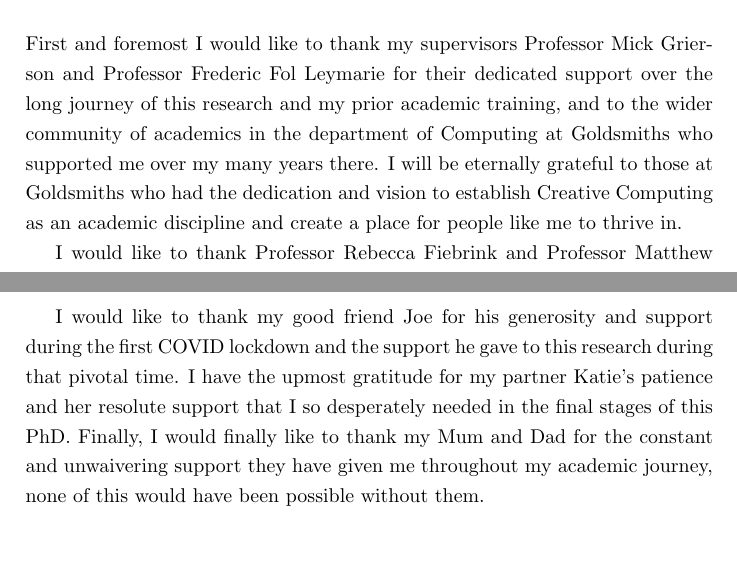
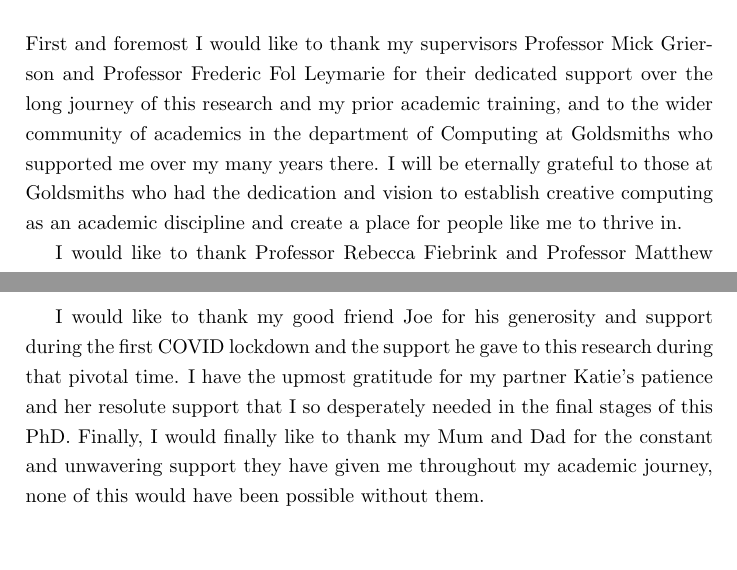
Before and after one commit to terrybroad/thesis, a LaTeX thesis (thesis.tex, which reads acknowledgements.tex): two parts of pages 2 and 3 of 241, joined at a grey line, cut so that both start at the same text. Compiled offline with pdfLaTeX.

Commit message:
final spell/grammer changes acknowledgements

```diff
--- a/acknowledgements.tex
+++ b/acknowledgements.tex
@@ -1,6 +1,6 @@
 \chapter*{Acknowledgements}
 
-First and foremost I would like to thank my supervisors Professor Mick Grierson and Professor Frederic Fol Leymarie for their dedicated support over the long journey of this research and my prior academic training, and to the wider community of academics in the department of Computing at Goldsmiths who supported me over my many years there. I will be eternally grateful to those at Goldsmiths who had the dedication and vision to establish Creative Computing as an academic discipline and create a place for people like me to thrive in.
+First and foremost I would like to thank my supervisors Professor Mick Grierson and Professor Frederic Fol Leymarie for their dedicated support over the long journey of this research and my prior academic training, and to the wider community of academics in the department of Computing at Goldsmiths who supported me over my many years there. I will be eternally grateful to those at Goldsmiths who had the dedication and vision to establish creative computing as an academic discipline and create a place for people like me to thrive in.
 
 I would like to thank Professor Rebecca Fiebrink and Professor Matthew Yee-King for the invaluable feedback in my upgrade examination, which massively influenced the final shape of this thesis. Additionally, I would like to thank the examiners of this PhD, Professor Phillipe Pasquier and Professor Marco Gillies, for their time and the thoughtful questions they prepared for what was a very enjoyable viva.
 
@@ -8,4 +8,4 @@ I would like to thank my friend and PhD colleague Sebastian Berns for coining th
 
 I would like to thank the curators and other organisers who chose to exhibit and showcase artworks made during this thesis, which include Luba Elliot, Xavier Snelgrove, Gemma Murray, Susanna Pousette, Paula Perissinotto, Clarissa Oliveira, Mathieu Arbez Hermoso and Rita Hajj. I would also like to thank Georgie Hoare and Joe Bedell-Brill from the band 0171 to let me use their commission as a test-bed for some of this research and document that process in this thesis.
 
-I would like to thank my good friend Joe for his generosity and support during the first COVID lockdown and the support he gave to this research during that pivotal time. I have the upmost gratitude for my partner Katie's patience and her resolute support that I so desperately needed in the final stages of this PhD. Finally, I would finally like to thank my Mum and Dad for the constant and unwaivering support they have given me throughout my academic journey, none of this would have been possible without them.
+I would like to thank my good friend Joe for his generosity and support during the first COVID lockdown and the support he gave to this research during that pivotal time. I have the upmost gratitude for my partner Katie's patience and her resolute support that I so desperately needed in the final stages of this PhD. Finally, I would finally like to thank my Mum and Dad for the constant and unwavering support they have given me throughout my academic journey, none of this would have been possible without them.
```
